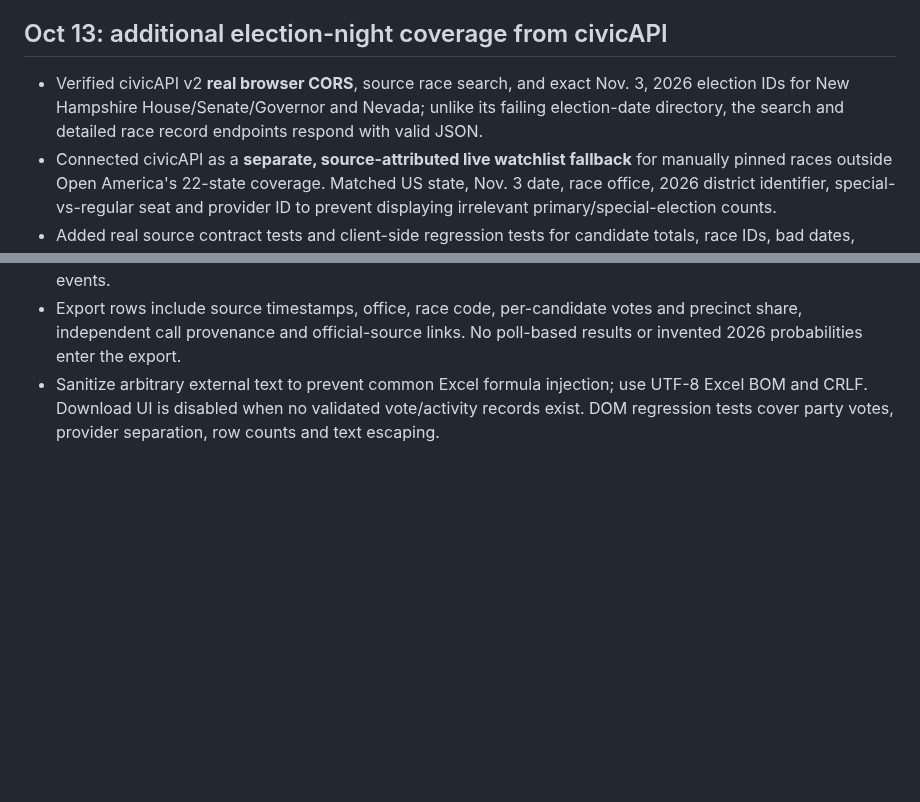
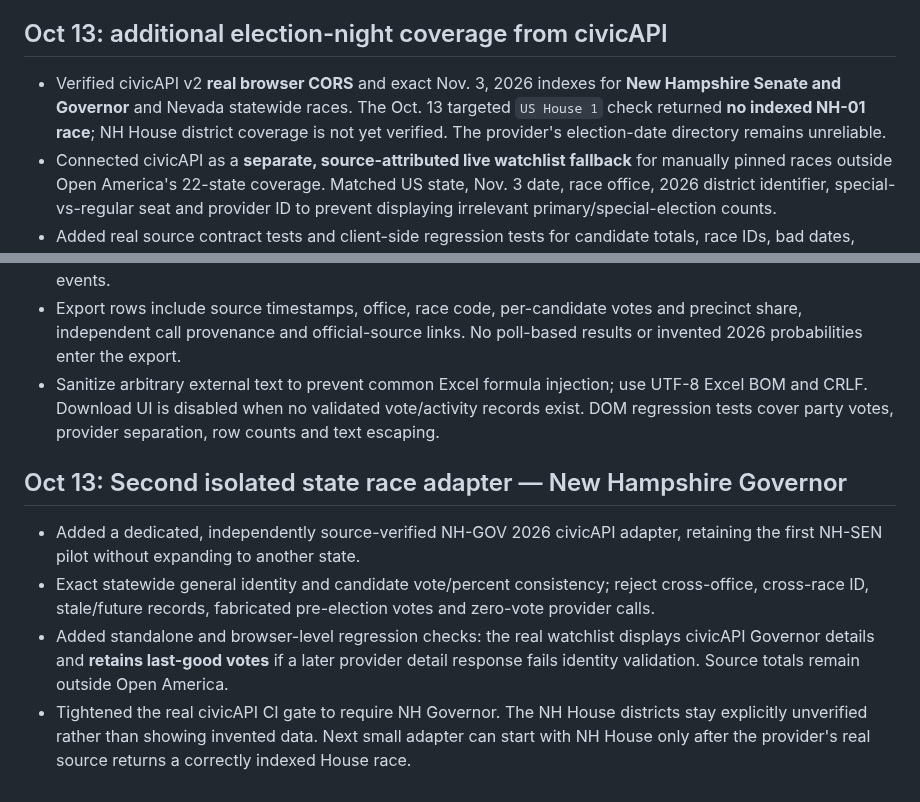
Before and after one commit to jmon18-rgb/Election-Command-Center, a Markdown page: ROADMAP.md, 2 parts joined by grey strips. GitHub-like rendering; blank space fills up the shorter version.

Commit message:
Update election night roadmap to record NH governor pilot and NH House coverage gap

```diff
--- a/ROADMAP.md
+++ b/ROADMAP.md
@@ -194,7 +194,7 @@ Audit and limitations: [QA_AUDIT.md](QA_AUDIT.md).
 
 ## Oct 13: additional election-night coverage from civicAPI
 
-- Verified civicAPI v2 **real browser CORS**, source race search, and exact Nov. 3, 2026 election IDs for New Hampshire House/Senate/Governor and Nevada; unlike its failing election-date directory, the search and detailed race record endpoints respond with valid JSON.
+- Verified civicAPI v2 **real browser CORS** and exact Nov. 3, 2026 indexes for **New Hampshire Senate and Governor** and Nevada statewide races. The Oct. 13 targeted `US House 1` check returned **no indexed NH-01 race**; NH House district coverage is not yet verified. The provider's election-date directory remains unreliable.
 - Connected civicAPI as a **separate, source-attributed live watchlist fallback** for manually pinned races outside Open America's 22-state coverage. Matched US state, Nov. 3 date, race office, 2026 district identifier, special-vs-regular seat and provider ID to prevent displaying irrelevant primary/special-election counts.
 - Added real source contract tests and client-side regression tests for candidate totals, race IDs, bad dates, source calls, wrong offices and independence from Open America's metrics. Calls clearly identified as civicAPI's own, never as official certification.
 - Source-aware polling runs only for watchlisted out-of-coverage seats, at most 12 per sweep, with one-minute election-night / ten-minute pre-election pacing. User pins stay local; raw provider results are not mirrored.
@@ -228,3 +228,10 @@ Audit and limitations: [QA_AUDIT.md](QA_AUDIT.md).
 - Added two local 2026 CSV downloads: source-attributed candidate vote totals across separately verified Open America and civicAPI records, plus only actually observed (or source-verified locally restored) vote movement events.
 - Export rows include source timestamps, office, race code, per-candidate votes and precinct share, independent call provenance and official-source links. No poll-based results or invented 2026 probabilities enter the export.
 - Sanitize arbitrary external text to prevent common Excel formula injection; use UTF-8 Excel BOM and CRLF. Download UI is disabled when no validated vote/activity records exist. DOM regression tests cover party votes, provider separation, row counts and text escaping.
+
+## Oct 13: Second isolated state race adapter — New Hampshire Governor
+
+- Added a dedicated, independently source-verified NH-GOV 2026 civicAPI adapter, retaining the first NH-SEN pilot without expanding to another state.
+- Exact statewide general identity and candidate vote/percent consistency; reject cross-office, cross-race ID, stale/future records, fabricated pre-election votes and zero-vote provider calls.
+- Added standalone and browser-level regression checks: the real watchlist displays civicAPI Governor details and **retains last-good votes** if a later provider detail response fails identity validation. Source totals remain outside Open America.
+- Tightened the real civicAPI CI gate to require NH Governor. The NH House districts stay explicitly unverified rather than showing invented data. Next small adapter can start with NH House only after the provider's real source returns a correctly indexed House race.
```
